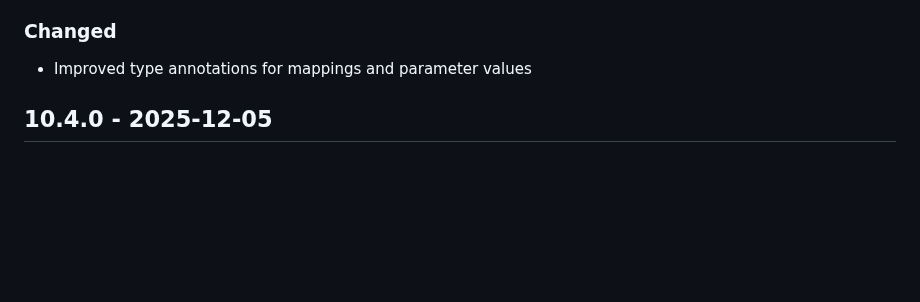
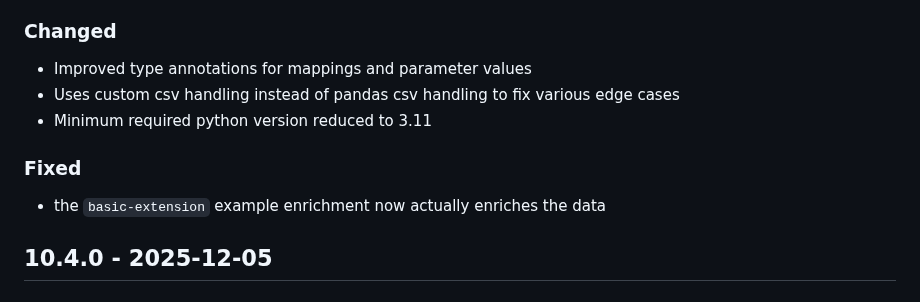
Before and after one commit to DisyInformationssysteme/cadenza-analytics-python, a Markdown page: CHANGELOG.md, the part around the change. Drawn GitHub-style; blank space fills up the shorter version.

Commit message:
add changelog entries

```diff
--- a/CHANGELOG.md
+++ b/CHANGELOG.md
@@ -11,6 +11,11 @@ The format is based on [Keep a Changelog](https://keepachangelog.com/en/1.0.0/).
 
 ### Changed
 - Improved type annotations for mappings and parameter values
+- Uses custom csv handling instead of pandas csv handling to fix various edge cases
+- Minimum required python version reduced to 3.11
+
+### Fixed
+- the `basic-extension` example enrichment now actually enriches the data
 
 ## 10.4.0 - 2025-12-05
 ### Added
```
